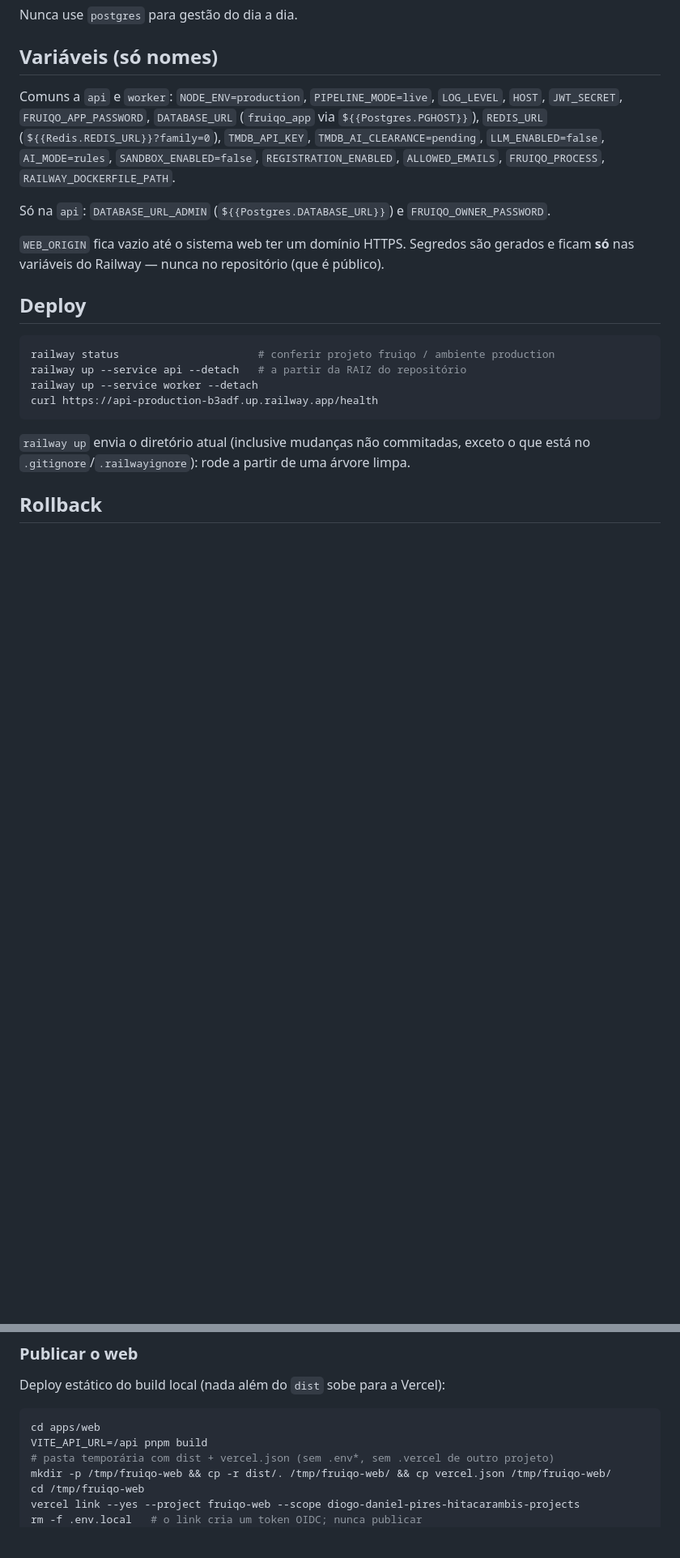
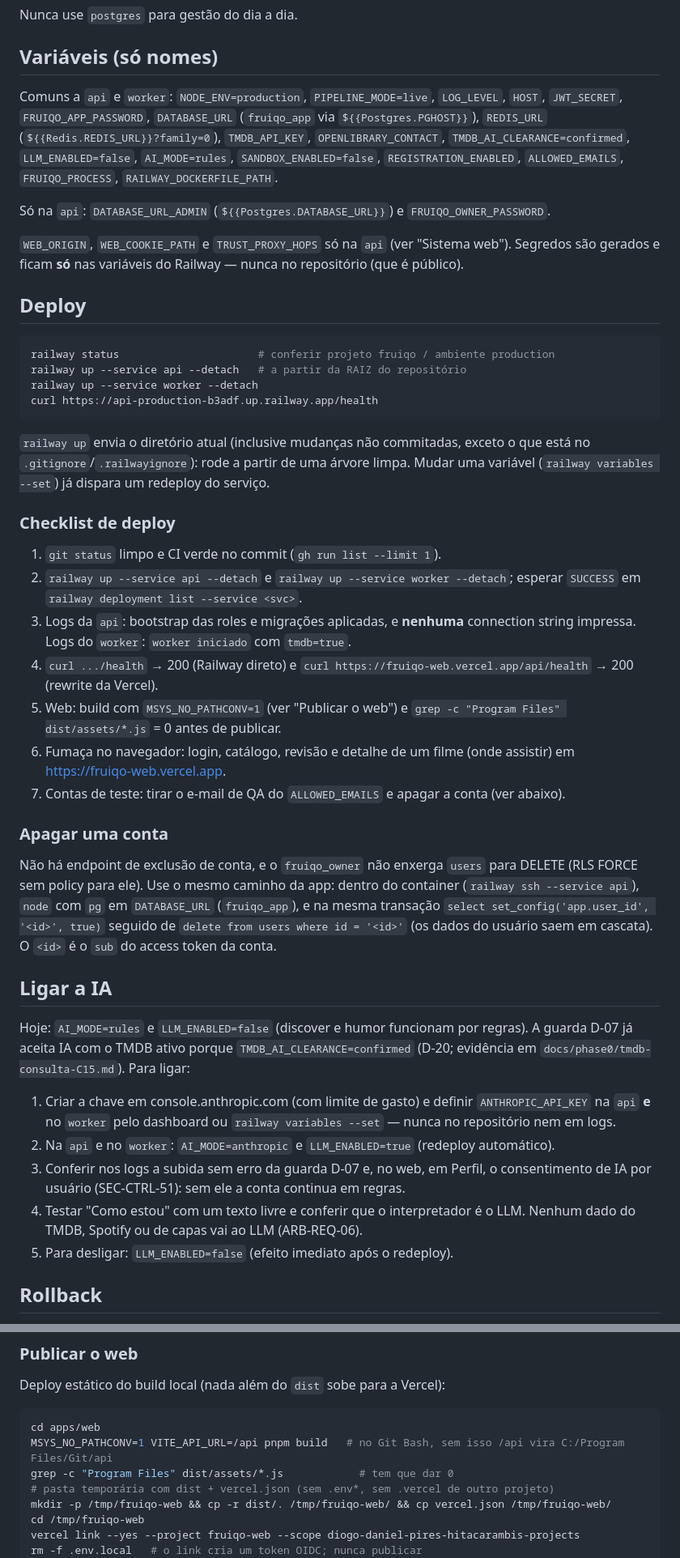
Before and after one commit to diogops/fruiqo, a Markdown page: infra/railway/README.md, 2 parts joined by grey strips. Shown at 81% size. GitHub-like rendering; blank space fills up the shorter version.

Commit message:
docs(infra): checklist de deploy, ligar a IA, apagar conta e build do web sem conversão de caminho do MSYS
Co-Authored-By: Claude Opus 5.5 <noreply@anthropic.com>

````diff
--- a/infra/railway/README.md
+++ b/infra/railway/README.md
@@ -35,11 +35,11 @@ Nunca use `postgres` para gestão do dia a dia.
 
 ## Variáveis (só nomes)
 
-Comuns a `api` e `worker`: `NODE_ENV=production`, `PIPELINE_MODE=live`, `LOG_LEVEL`, `HOST`, `JWT_SECRET`, `FRUIQO_APP_PASSWORD`, `DATABASE_URL` (`fruiqo_app` via `${{Postgres.PGHOST}}`), `REDIS_URL` (`${{Redis.REDIS_URL}}?family=0`), `TMDB_API_KEY`, `TMDB_AI_CLEARANCE=pending`, `LLM_ENABLED=false`, `AI_MODE=rules`, `SANDBOX_ENABLED=false`, `REGISTRATION_ENABLED`, `ALLOWED_EMAILS`, `FRUIQO_PROCESS`, `RAILWAY_DOCKERFILE_PATH`.
+Comuns a `api` e `worker`: `NODE_ENV=production`, `PIPELINE_MODE=live`, `LOG_LEVEL`, `HOST`, `JWT_SECRET`, `FRUIQO_APP_PASSWORD`, `DATABASE_URL` (`fruiqo_app` via `${{Postgres.PGHOST}}`), `REDIS_URL` (`${{Redis.REDIS_URL}}?family=0`), `TMDB_API_KEY`, `OPENLIBRARY_CONTACT`, `TMDB_AI_CLEARANCE=confirmed`, `LLM_ENABLED=false`, `AI_MODE=rules`, `SANDBOX_ENABLED=false`, `REGISTRATION_ENABLED`, `ALLOWED_EMAILS`, `FRUIQO_PROCESS`, `RAILWAY_DOCKERFILE_PATH`.
 
 Só na `api`: `DATABASE_URL_ADMIN` (`${{Postgres.DATABASE_URL}}`) e `FRUIQO_OWNER_PASSWORD`.
 
-`WEB_ORIGIN` fica vazio até o sistema web ter um domínio HTTPS. Segredos são gerados e ficam **só** nas variáveis do Railway — nunca no repositório (que é público).
+`WEB_ORIGIN`, `WEB_COOKIE_PATH` e `TRUST_PROXY_HOPS` só na `api` (ver "Sistema web"). Segredos são gerados e ficam **só** nas variáveis do Railway — nunca no repositório (que é público).
 
 ## Deploy
 
@@ -50,7 +50,31 @@ railway up --service worker --detach
 curl https://api-production-b3adf.up.railway.app/health
 ```
 
-`railway up` envia o diretório atual (inclusive mudanças não commitadas, exceto o que está no `.gitignore`/`.railwayignore`): rode a partir de uma árvore limpa.
+`railway up` envia o diretório atual (inclusive mudanças não commitadas, exceto o que está no `.gitignore`/`.railwayignore`): rode a partir de uma árvore limpa. Mudar uma variável (`railway variables --set`) já dispara um redeploy do serviço.
+
+### Checklist de deploy
+
+1. `git status` limpo e CI verde no commit (`gh run list --limit 1`).
+2. `railway up --service api --detach` e `railway up --service worker --detach`; esperar `SUCCESS` em `railway deployment list --service <svc>`.
+3. Logs da `api`: bootstrap das roles e migrações aplicadas, e **nenhuma** connection string impressa. Logs do `worker`: `worker iniciado` com `tmdb=true`.
+4. `curl .../health` → 200 (Railway direto) e `curl https://fruiqo-web.vercel.app/api/health` → 200 (rewrite da Vercel).
+5. Web: build com `MSYS_NO_PATHCONV=1` (ver "Publicar o web") e `grep -c "Program Files" dist/assets/*.js` = 0 antes de publicar.
+6. Fumaça no navegador: login, catálogo, revisão e detalhe de um filme (onde assistir) em https://fruiqo-web.vercel.app.
+7. Contas de teste: tirar o e-mail de QA do `ALLOWED_EMAILS` e apagar a conta (ver abaixo).
+
+### Apagar uma conta
+
+Não há endpoint de exclusão de conta, e o `fruiqo_owner` não enxerga `users` para DELETE (RLS FORCE sem policy para ele). Use o mesmo caminho da app: dentro do container (`railway ssh --service api`), `node` com `pg` em `DATABASE_URL` (`fruiqo_app`), e na mesma transação `select set_config('app.user_id', '<id>', true)` seguido de `delete from users where id = '<id>'` (os dados do usuário saem em cascata). O `<id>` é o `sub` do access token da conta.
+
+## Ligar a IA
+
+Hoje: `AI_MODE=rules` e `LLM_ENABLED=false` (discover e humor funcionam por regras). A guarda D-07 já aceita IA com o TMDB ativo porque `TMDB_AI_CLEARANCE=confirmed` (D-20; evidência em `docs/phase0/tmdb-consulta-C15.md`). Para ligar:
+
+1. Criar a chave em console.anthropic.com (com limite de gasto) e definir `ANTHROPIC_API_KEY` na `api` **e** no `worker` pelo dashboard ou `railway variables --set` — nunca no repositório nem em logs.
+2. Na `api` e no `worker`: `AI_MODE=anthropic` e `LLM_ENABLED=true` (redeploy automático).
+3. Conferir nos logs a subida sem erro da guarda D-07 e, no web, em Perfil, o consentimento de IA por usuário (SEC-CTRL-51): sem ele a conta continua em regras.
+4. Testar "Como estou" com um texto livre e conferir que o interpretador é o LLM. Nenhum dado do TMDB, Spotify ou de capas vai ao LLM (ARB-REQ-06).
+5. Para desligar: `LLM_ENABLED=false` (efeito imediato após o redeploy).
 
 ## Rollback
 
@@ -78,7 +102,8 @@ Deploy estático do build local (nada além do `dist` sobe para a Vercel):
 
 ```bash
 cd apps/web
-VITE_API_URL=/api pnpm build
+MSYS_NO_PATHCONV=1 VITE_API_URL=/api pnpm build   # no Git Bash, sem isso /api vira C:/Program Files/Git/api
+grep -c "Program Files" dist/assets/*.js            # tem que dar 0
 # pasta temporária com dist + vercel.json (sem .env*, sem .vercel de outro projeto)
 mkdir -p /tmp/fruiqo-web && cp -r dist/. /tmp/fruiqo-web/ && cp vercel.json /tmp/fruiqo-web/
 cd /tmp/fruiqo-web
````
Also changed, not shown: apps/web/README.md (+1 -1 lines).
